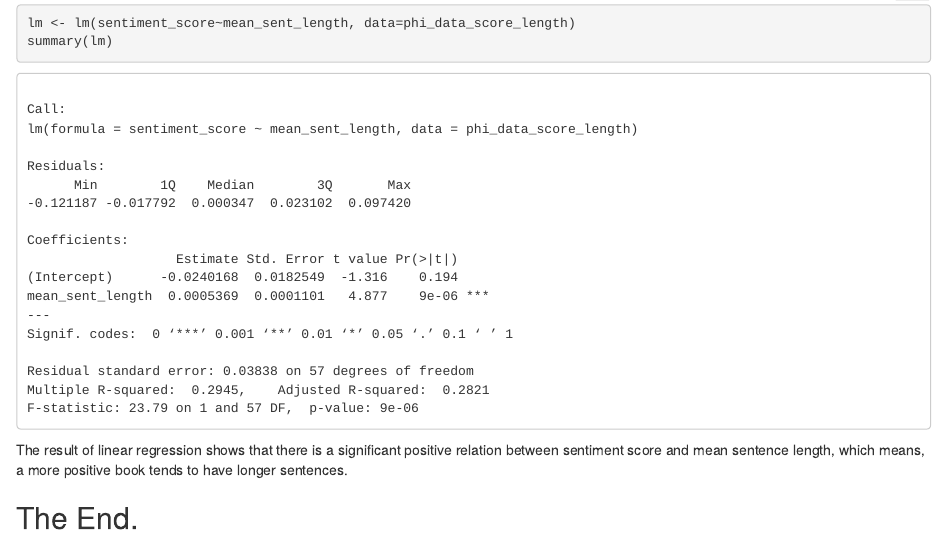
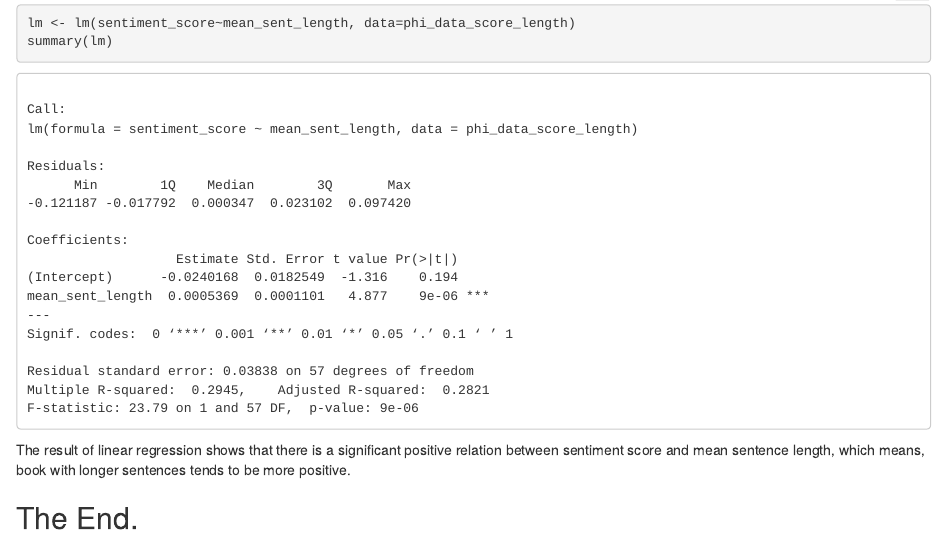
Before and after one commit to TZstatsADS/fall2022-project1-JinyangCai, an R Markdown document (doc/philosophy_data_ story.Rmd): the page in a window 1100 px wide, from 14280 px down. The pictures show the output file doc/philosophy_data_ story.nb.html that the author committed with the source, opened offline.

Commit message:
0920 final version v1

````diff
--- a/doc/philosophy_data_ story.Rmd
+++ b/doc/philosophy_data_ story.Rmd
@@ -327,6 +327,6 @@ From the linear regression line in the graph, there seems to be a positive relat
 lm <- lm(sentiment_score~mean_sent_length, data=phi_data_score_length)
 summary(lm)
 ```
-The result of linear regression shows that there is a significant positive relation between sentiment score and mean sentence length, which means, a more positive book tends to have longer sentences.\
+The result of linear regression shows that there is a significant positive relation between sentiment score and mean sentence length, which means, book with longer sentences tends to be more positive.
 
 ## The End.
````
Also changed, not shown: doc/philosophy_data_ story.nb.html, 1 other file.
